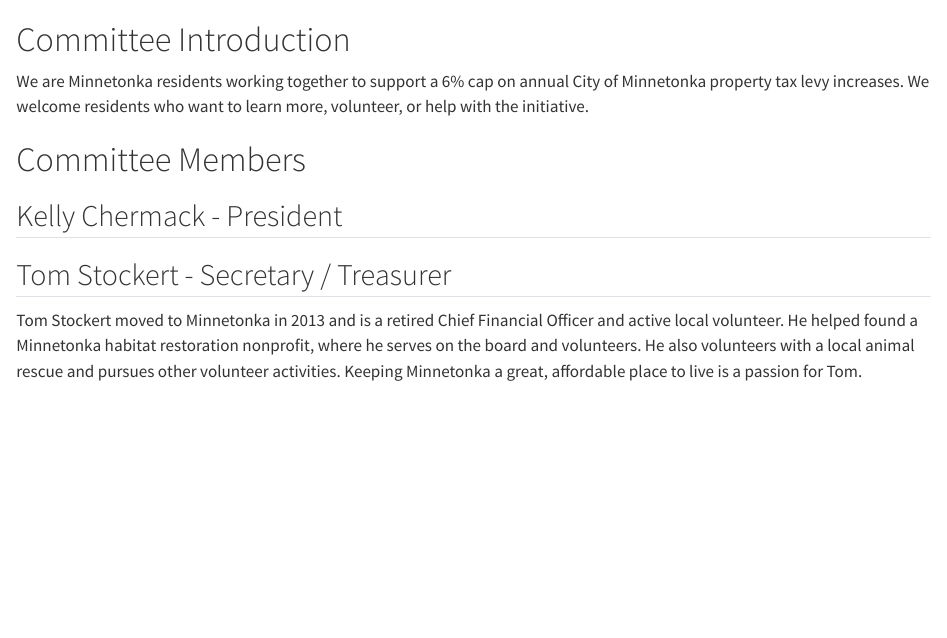
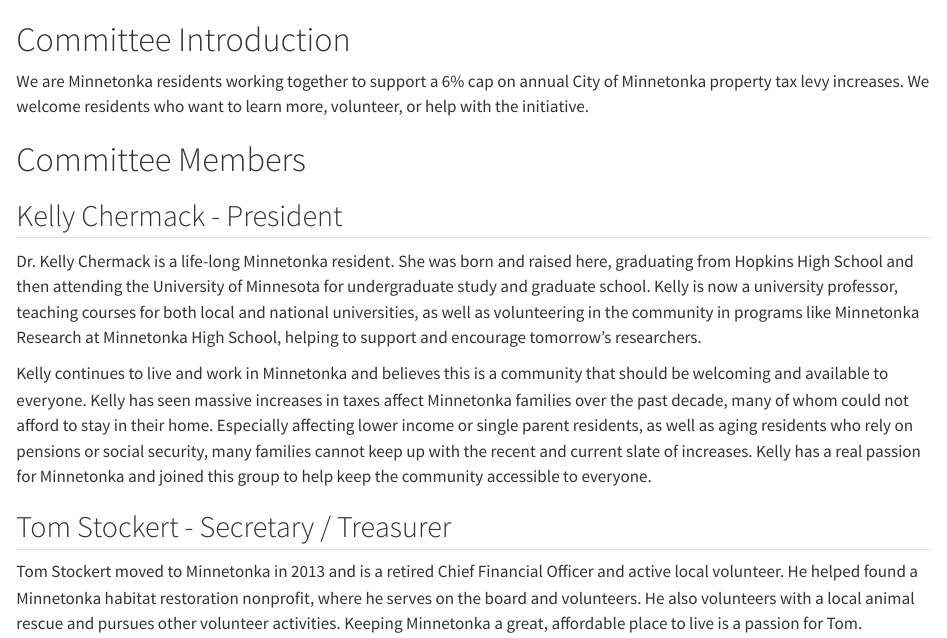
Before and after one commit to brianrepko/stop-at-six-mtka, a Quarto document (about.qmd): the page in a window 1100 px wide, from its top. Rendered offline with R 4.5, knitr and Pandoc in place of Quarto, with nearby package versions.

Commit message:
add Kelly bio

```diff
--- a/about.qmd
+++ b/about.qmd
@@ -9,6 +9,15 @@ We welcome residents who want to learn more, volunteer, or help with the initiat
 # Committee Members
 
 ## Kelly Chermack - President
+
+Dr. Kelly Chermack is a life-long Minnetonka resident.
+She was born and raised here, graduating from Hopkins High School and then attending the University of Minnesota for undergraduate study and graduate school.
+Kelly is now a university professor, teaching courses for both local and national universities, as well as volunteering in the community in programs like Minnetonka Research at Minnetonka High School, helping to support and encourage tomorrow’s researchers.
+
+Kelly continues to live and work in Minnetonka and believes this is a community that should be welcoming and available to everyone.
+Kelly has seen massive increases in taxes affect Minnetonka families over the past decade, many of whom could not afford to stay in their home.
+Especially affecting lower income or single parent residents, as well as aging residents who rely on pensions or social security, many families cannot keep up with the recent and current slate of increases.
+Kelly has a real passion for Minnetonka and joined this group to help keep the community accessible to everyone.
 
 ## Tom Stockert - Secretary / Treasurer
 
```
